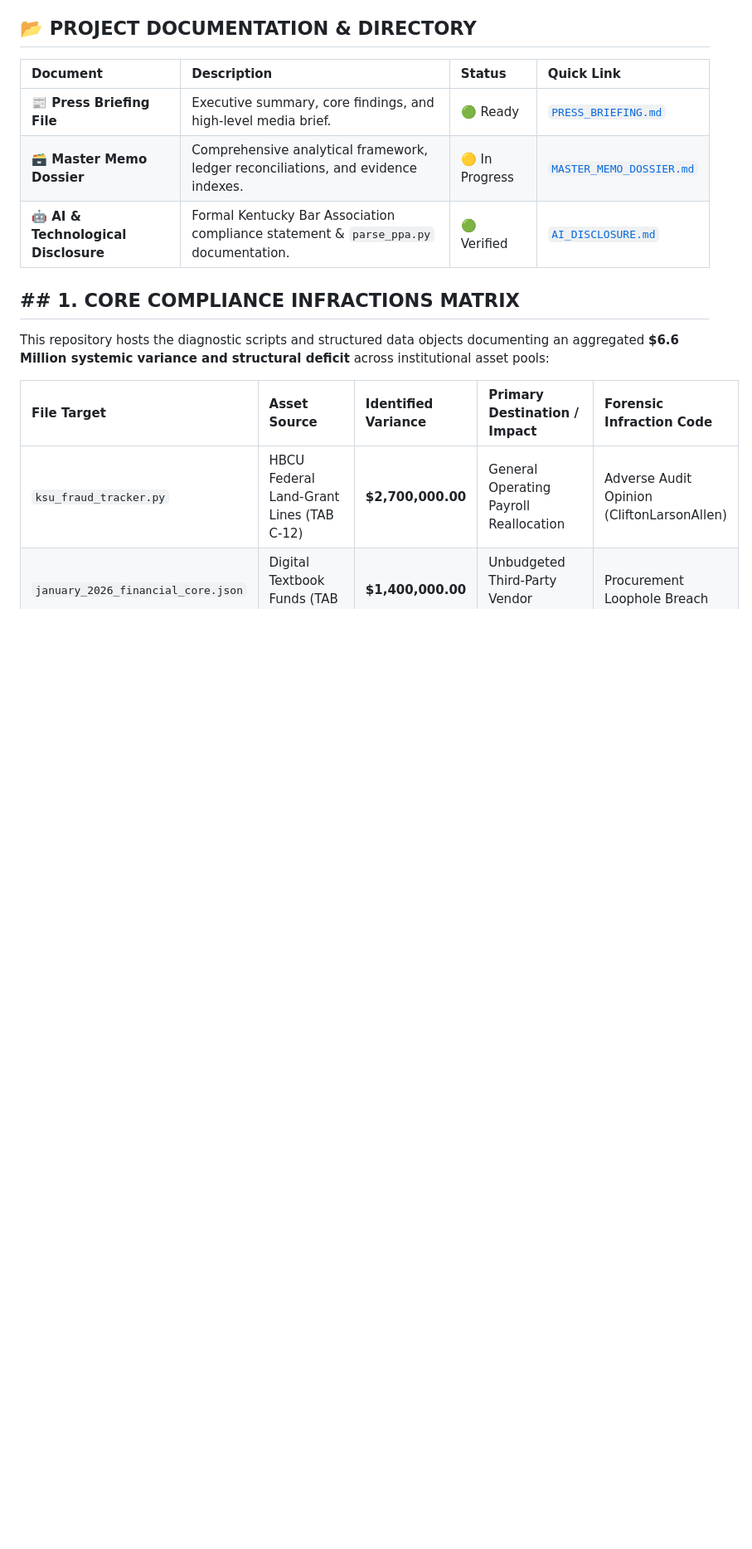
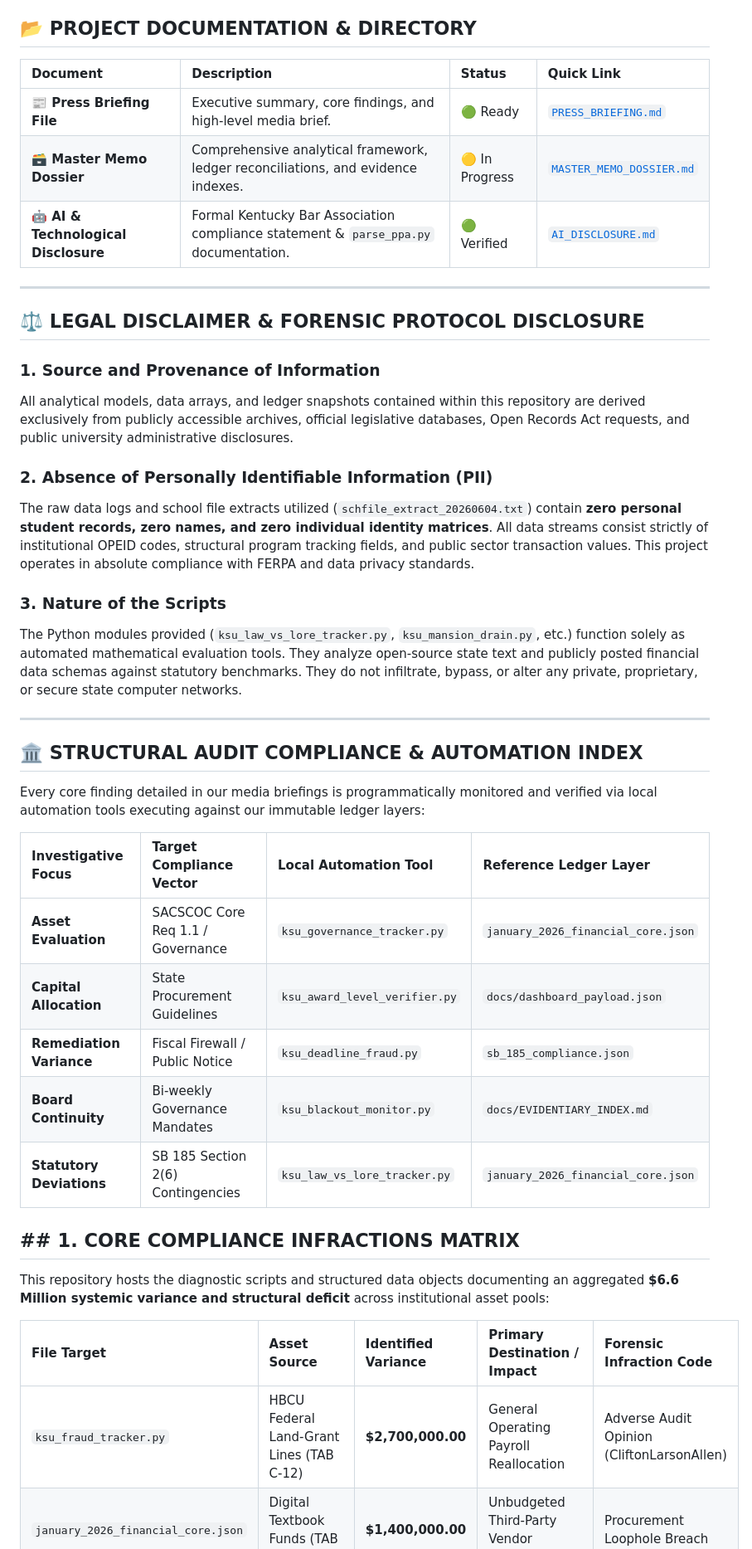
Before and after one commit to jessicaboggs/KSU-Forensic-Audit, a Markdown page: README.md, the part around the change. Shown at 83% size. Rendered like a GitHub page; blank space fills up the shorter version.

Commit message:
And the audit compliance and automation index on read me file

```diff
--- a/README.md
+++ b/README.md
@@ -44,6 +44,35 @@ This documentation serves as an immutable reference layer to ensure persistent p
 | **📰 Press Briefing File** | Executive summary, core findings, and high-level media brief. | 🟢 Ready | [`PRESS_BRIEFING.md`](./PRESS_BRIEFING.md) |
 | **🗃️ Master Memo Dossier** | Comprehensive analytical framework, ledger reconciliations, and evidence indexes. | 🟡 In Progress | [`MASTER_MEMO_DOSSIER.md`](./MASTER_MEMO_DOSSIER.md) |
 | **🤖 AI & Technological Disclosure** | Formal Kentucky Bar Association compliance statement & `parse_ppa.py` documentation. | 🟢 Verified | [`AI_DISCLOSURE.md`](./docs/AI_DISCLOSURE.md) |
+
+
+---
+
+## ⚖️ LEGAL DISCLAIMER & FORENSIC PROTOCOL DISCLOSURE
+### 1. Source and Provenance of Information
+All analytical models, data arrays, and ledger snapshots contained within this repository are derived exclusively from publicly accessible archives, official legislative databases, Open Records Act requests, and public university administrative disclosures.
+
+### 2. Absence of Personally Identifiable Information (PII)
+The raw data logs and school file extracts utilized (`schfile_extract_20260604.txt`) contain **zero personal student records, zero names, and zero individual identity matrices**. All data streams consist strictly of institutional OPEID codes, structural program tracking fields, and public sector transaction values. This project operates in absolute compliance with FERPA and data privacy standards.
+
+### 3. Nature of the Scripts
+The Python modules provided (`ksu_law_vs_lore_tracker.py`, `ksu_mansion_drain.py`, etc.) function solely as automated mathematical evaluation tools. They analyze open-source state text and publicly posted financial data schemas against statutory benchmarks. They do not infiltrate, bypass, or alter any private, proprietary, or secure state computer networks.
+
+---
+
+## 🏛️ STRUCTURAL AUDIT COMPLIANCE & AUTOMATION INDEX
+Every core finding detailed in our media briefings is programmatically monitored and verified via local automation tools executing against our immutable ledger layers:
+
+
+| Investigative Focus | Target Compliance Vector | Local Automation Tool | Reference Ledger Layer |
+| :--- | :--- | :--- | :--- |
+| **Asset Evaluation** | SACSCOC Core Req 1.1 / Governance | `ksu_governance_tracker.py` | `january_2026_financial_core.json` |
+| **Capital Allocation** | State Procurement Guidelines | `ksu_award_level_verifier.py` | `docs/dashboard_payload.json` |
+| **Remediation Variance** | Fiscal Firewall / Public Notice | `ksu_deadline_fraud.py` | `sb_185_compliance.json` |
+| **Board Continuity** | Bi-weekly Governance Mandates | `ksu_blackout_monitor.py` | `docs/EVIDENTIARY_INDEX.md` |
+| **Statutory Deviations** | SB 185 Section 2(6) Contingencies | `ksu_law_vs_lore_tracker.py` | `january_2026_financial_core.json` |
+
+
 
 
 
```
